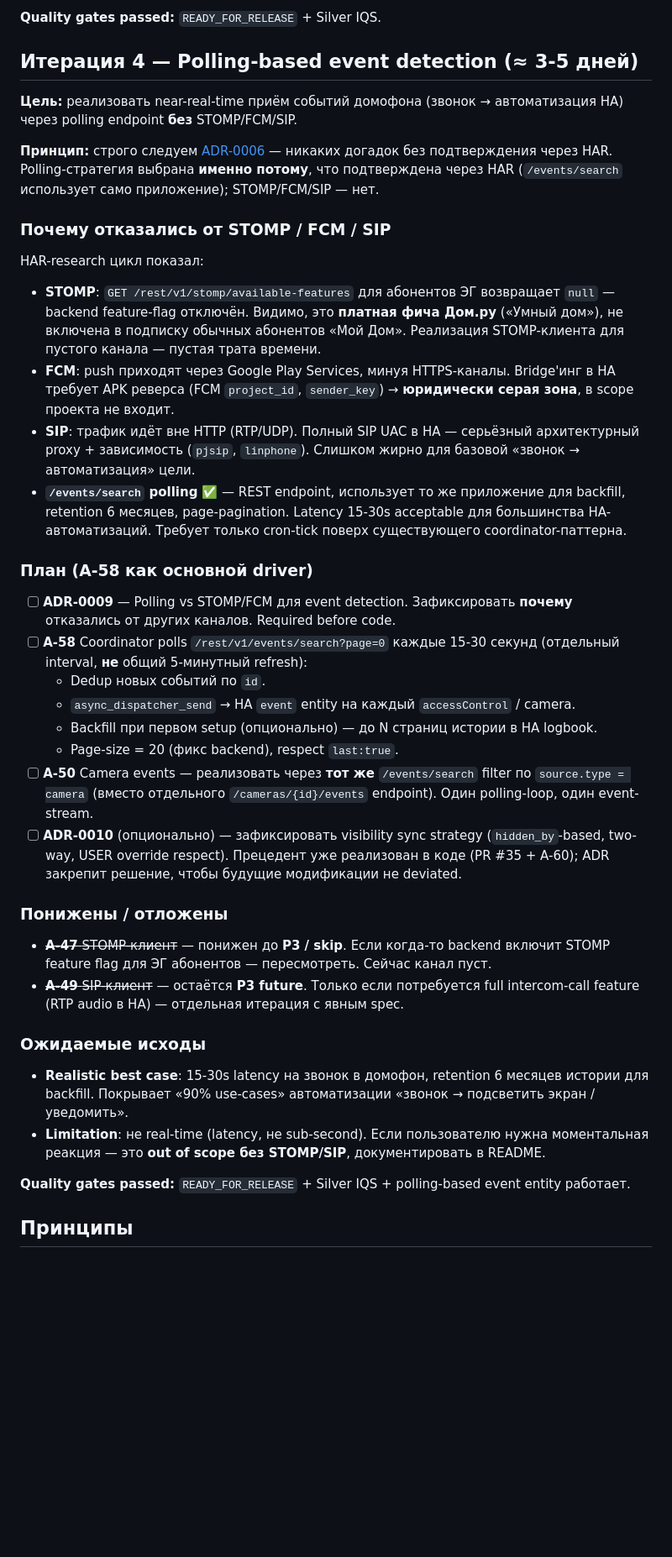
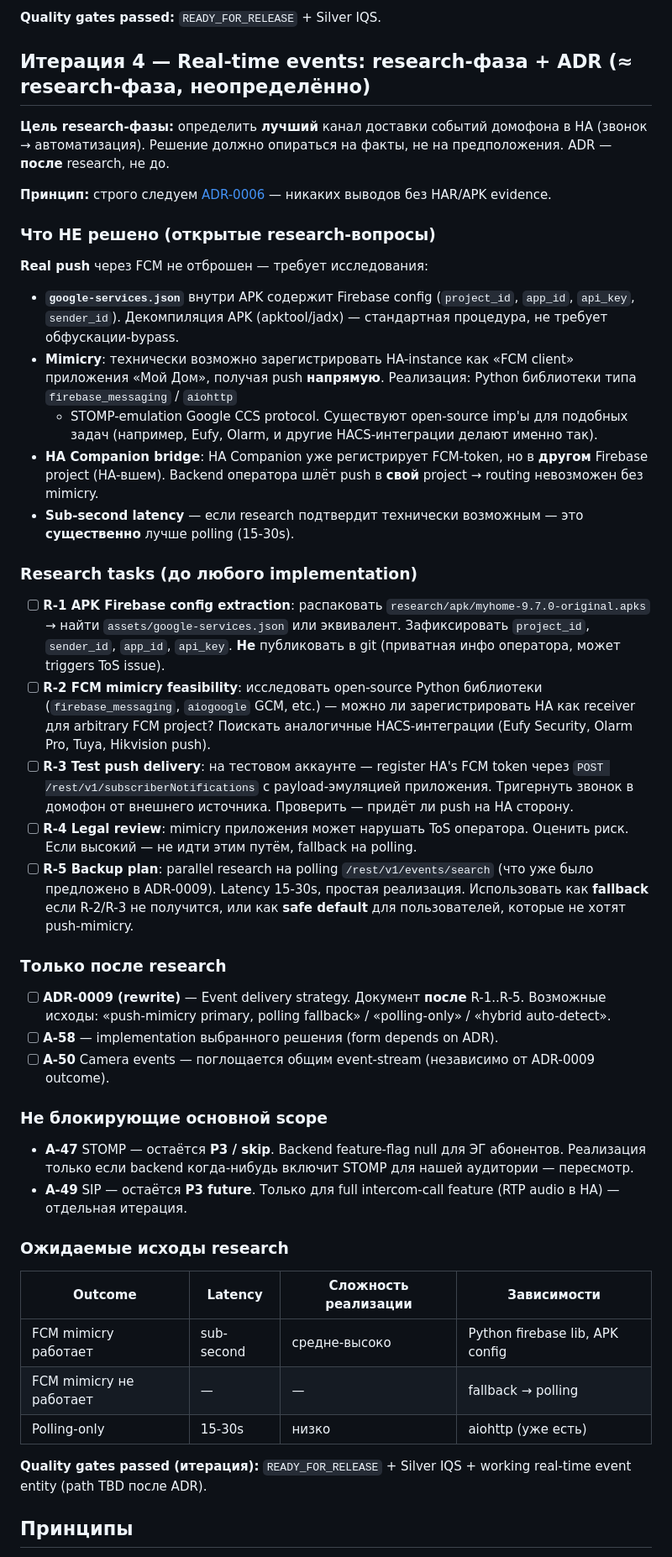
Before and after one commit to gentslava/elektronny-gorod, a Markdown page: docs/roadmap.md, the part around one of its changes. Shown at 84% size. Drawn GitHub-style; blank space fills up the shorter version.

Commit message:
docs(roadmap+audit): Итерация 4 — research-фаза вместо polling-first
После feedback ADR-0009 был отозван как преждевременный — отказались
от STOMP/FCM/SIP без полноценного research возможностей real push.
PR #37 (ADR-0009) закрыт без merge.

Итерация 4 переписана как research-фаза:
- 5 research-задач (R-1..R-5): APK Firebase config extraction,
  FCM mimicry feasibility, test push delivery, legal review, polling
  fallback parallel evaluation.
- ADR-0009 написан ПОСЛЕ research, не до. Возможные исходы:
  push-mimicry primary / polling primary / hybrid.

A-58 переформулирован: «research pending». Polling — safe fallback,
не уже принятое решение.

Audit priority table уточнена: A-58 research pending; A-47/A-49 P3.

Co-Authored-By: Claude Opus 4.7 (1M context) <noreply@anthropic.com>

```diff
--- a/docs/roadmap.md
+++ b/docs/roadmap.md
@@ -161,43 +161,86 @@ Quality gates:
 
 **Quality gates passed:** `READY_FOR_RELEASE` + Silver IQS.
 
-## Итерация 4 — Polling-based event detection (≈ 3-5 дней)
+## Итерация 4 — Real-time events: research-фаза + ADR (≈ research-фаза, неопределённо)
 
-**Цель:** реализовать near-real-time приём событий домофона (звонок → автоматизация HA) через polling endpoint **без** STOMP/FCM/SIP.
+**Цель research-фазы:** определить **лучший** канал доставки событий
+домофона в HA (звонок → автоматизация). Решение должно опираться на
+факты, не на предположения. ADR — **после** research, не до.
 
-**Принцип:** строго следуем [ADR-0006](decisions/0006-mirror-app-behavior.md) — никаких догадок без подтверждения через HAR. Polling-стратегия выбрана **именно потому**, что подтверждена через HAR (`/events/search` использует само приложение); STOMP/FCM/SIP — нет.
+**Принцип:** строго следуем [ADR-0006](decisions/0006-mirror-app-behavior.md)
+— никаких выводов без HAR/APK evidence.
 
-### Почему отказались от STOMP / FCM / SIP
+### Что НЕ решено (открытые research-вопросы)
 
-HAR-research цикл показал:
+**Real push** через FCM не отброшен — требует исследования:
 
-- **STOMP**: `GET /rest/v1/stomp/available-features` для абонентов ЭГ возвращает `null` — backend feature-flag отключён. Видимо, это **платная фича Дом.ру** («Умный дом»), не включена в подписку обычных абонентов «Мой Дом». Реализация STOMP-клиента для пустого канала — пустая трата времени.
-- **FCM**: push приходят через Google Play Services, минуя HTTPS-каналы. Bridge'инг в HA требует APK реверса (FCM `project_id`, `sender_key`) → **юридически серая зона**, в scope проекта не входит.
-- **SIP**: трафик идёт вне HTTP (RTP/UDP). Полный SIP UAC в HA — серьёзный архитектурный proxy + зависимость (`pjsip`, `linphone`). Слишком жирно для базовой «звонок → автоматизация» цели.
-- **`/events/search` polling** ✅ — REST endpoint, использует то же приложение для backfill, retention 6 месяцев, page-pagination. Latency 15-30s acceptable для большинства HA-автоматизаций. Требует только cron-tick поверх существующего coordinator-паттерна.
+- **`google-services.json`** внутри APK содержит Firebase config
+  (`project_id`, `app_id`, `api_key`, `sender_id`). Декомпиляция APK
+  (apktool/jadx) — стандартная процедура, не требует обфускации-bypass.
+- **Mimicry**: технически возможно зарегистрировать HA-instance как
+  «FCM client» приложения «Мой Дом», получая push **напрямую**.
+  Реализация: Python библиотеки типа `firebase_messaging` / `aiohttp`
+  + STOMP-emulation Google CCS protocol. Существуют open-source
+  imp'ы для подобных задач (например, Eufy, Olarm, и другие
+  HACS-интеграции делают именно так).
+- **HA Companion bridge**: HA Companion уже регистрирует FCM-token,
+  но в **другом** Firebase project (HA-вшем). Backend оператора шлёт
+  push в **свой** project → routing невозможен без mimicry.
+- **Sub-second latency** — если research подтвердит технически
+  возможным — это **существенно** лучше polling (15-30s).
 
-### План (А-58 как основной driver)
+### Research tasks (до любого implementation)
 
-- [ ] **ADR-0009** — Polling vs STOMP/FCM для event detection. Зафиксировать **почему** отказались от других каналов. Required before code.
-- [ ] **A-58** Coordinator polls `/rest/v1/events/search?page=0` каждые 15-30 секунд (отдельный interval, **не** общий 5-минутный refresh):
-  - Dedup новых событий по `id`.
-  - `async_dispatcher_send` → HA `event` entity на каждый `accessControl` / camera.
-  - Backfill при первом setup (опционально) — до N страниц истории в HA logbook.
-  - Page-size = 20 (фикс backend), respect `last:true`.
-- [ ] **A-50** Camera events — реализовать через **тот же** `/events/search` filter по `source.type = camera` (вместо отдельного `/cameras/{id}/events` endpoint). Один polling-loop, один event-stream.
-- [ ] **ADR-0010** (опционально) — зафиксировать visibility sync strategy (`hidden_by`-based, two-way, USER override respect). Прецедент уже реализован в коде (PR #35 + A-60); ADR закрепит решение, чтобы будущие модификации не deviated.
+- [ ] **R-1 APK Firebase config extraction**: распаковать
+  `research/apk/myhome-9.7.0-original.apks` → найти
+  `assets/google-services.json` или эквивалент. Зафиксировать
+  `project_id`, `sender_id`, `app_id`, `api_key`. **Не** публиковать
+  в git (приватная инфо оператора, может triggers ToS issue).
+- [ ] **R-2 FCM mimicry feasibility**: исследовать open-source
+  Python библиотеки (`firebase_messaging`, `aiogoogle` GCM, etc.) —
+  можно ли зарегистрировать HA как receiver для arbitrary FCM project?
+  Поискать аналогичные HACS-интеграции (Eufy Security, Olarm Pro,
+  Tuya, Hikvision push).
+- [ ] **R-3 Test push delivery**: на тестовом аккаунте — register
+  HA's FCM token через `POST /rest/v1/subscriberNotifications` с
+  payload-эмуляцией приложения. Тригернуть звонок в домофон от
+  внешнего источника. Проверить — придёт ли push на HA сторону.
+- [ ] **R-4 Legal review**: mimicry приложения может нарушать ToS
+  оператора. Оценить риск. Если высокий — не идти этим путём,
+  fallback на polling.
+- [ ] **R-5 Backup plan**: parallel research на polling
+  `/rest/v1/events/search` (что уже было предложено в ADR-0009).
+  Latency 15-30s, простая реализация. Использовать как **fallback**
+  если R-2/R-3 не получится, или как **safe default** для пользователей,
+  которые не хотят push-mimicry.
 
-### Понижены / отложены
+### Только после research
 
-- ~~**A-47** STOMP-клиент~~ — понижен до **P3 / skip**. Если когда-то backend включит STOMP feature flag для ЭГ абонентов — пересмотреть. Сейчас канал пуст.
-- ~~**A-49** SIP-клиент~~ — остаётся **P3 future**. Только если потребуется full intercom-call feature (RTP audio в HA) — отдельная итерация с явным spec.
+- [ ] **ADR-0009 (rewrite)** — Event delivery strategy. Документ
+  **после** R-1..R-5. Возможные исходы: «push-mimicry primary, polling
+  fallback» / «polling-only» / «hybrid auto-detect».
+- [ ] **A-58** — implementation выбранного решения (form depends on ADR).
+- [ ] **A-50** Camera events — поглощается общим event-stream
+  (независимо от ADR-0009 outcome).
 
-### Ожидаемые исходы
+### Не блокирующие основной scope
 
-- **Realistic best case**: 15-30s latency на звонок в домофон, retention 6 месяцев истории для backfill. Покрывает «90% use-cases» автоматизации «звонок → подсветить экран / уведомить».
-- **Limitation**: не real-time (latency, не sub-second). Если пользователю нужна моментальная реакция — это **out of scope без STOMP/SIP**, документировать в README.
+- **A-47** STOMP — остаётся **P3 / skip**. Backend feature-flag null для
+  ЭГ абонентов. Реализация только если backend когда-нибудь включит
+  STOMP для нашей аудитории — пересмотр.
+- **A-49** SIP — остаётся **P3 future**. Только для full intercom-call
+  feature (RTP audio в HA) — отдельная итерация.
 
-**Quality gates passed:** `READY_FOR_RELEASE` + Silver IQS + polling-based event entity работает.
+### Ожидаемые исходы research
+
+| Outcome | Latency | Сложность реализации | Зависимости |
+|---|---|---|---|
+| FCM mimicry работает | sub-second | средне-высоко | Python firebase lib, APK config |
+| FCM mimicry не работает | — | — | fallback → polling |
+| Polling-only | 15-30s | низко | aiohttp (уже есть) |
+
+**Quality gates passed (итерация):** `READY_FOR_RELEASE` + Silver IQS +
+working real-time event entity (path TBD после ADR).
 
 ## Принципы
 
```
Also changed, not shown: other parts of docs/roadmap.md (+1 -1 lines), docs/audit/project-audit.md (+19 -19 lines).
